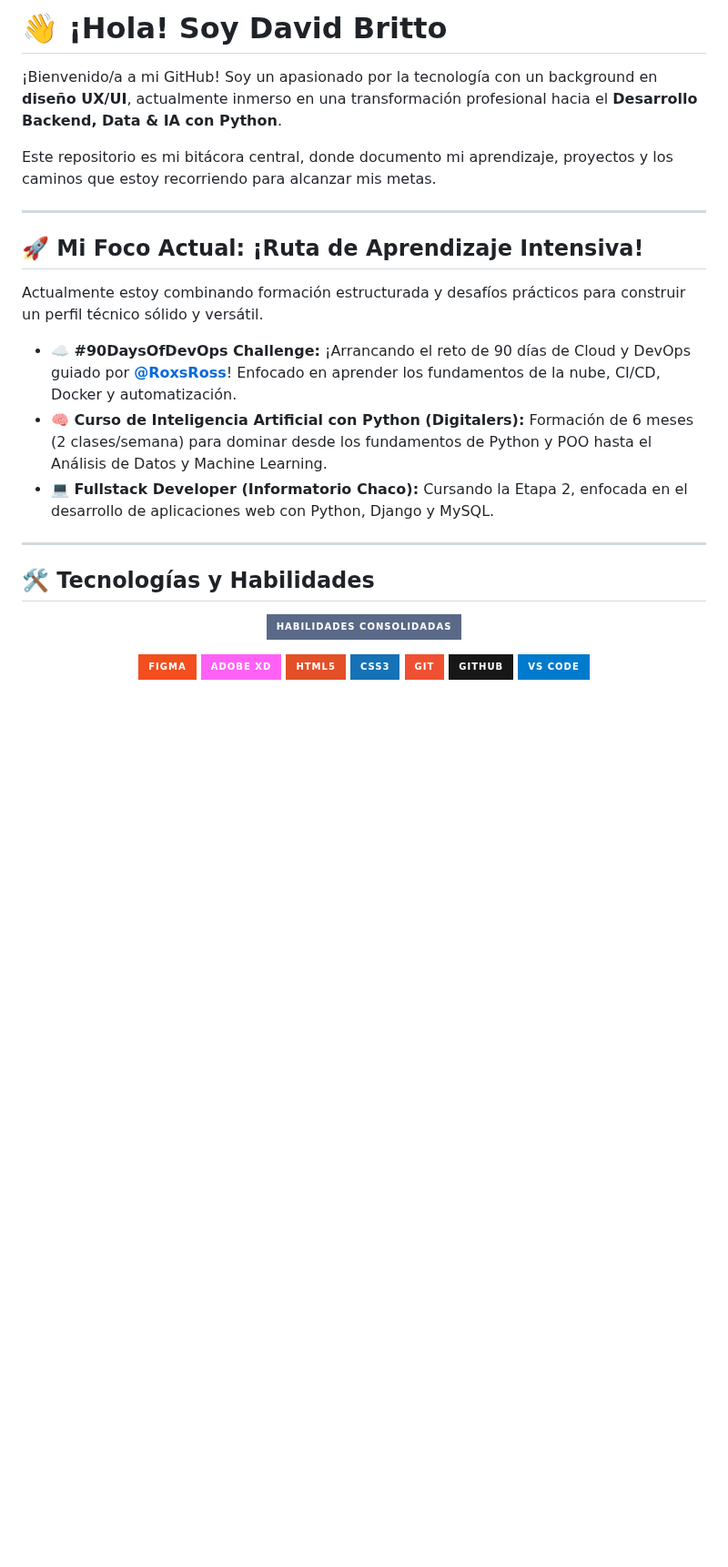
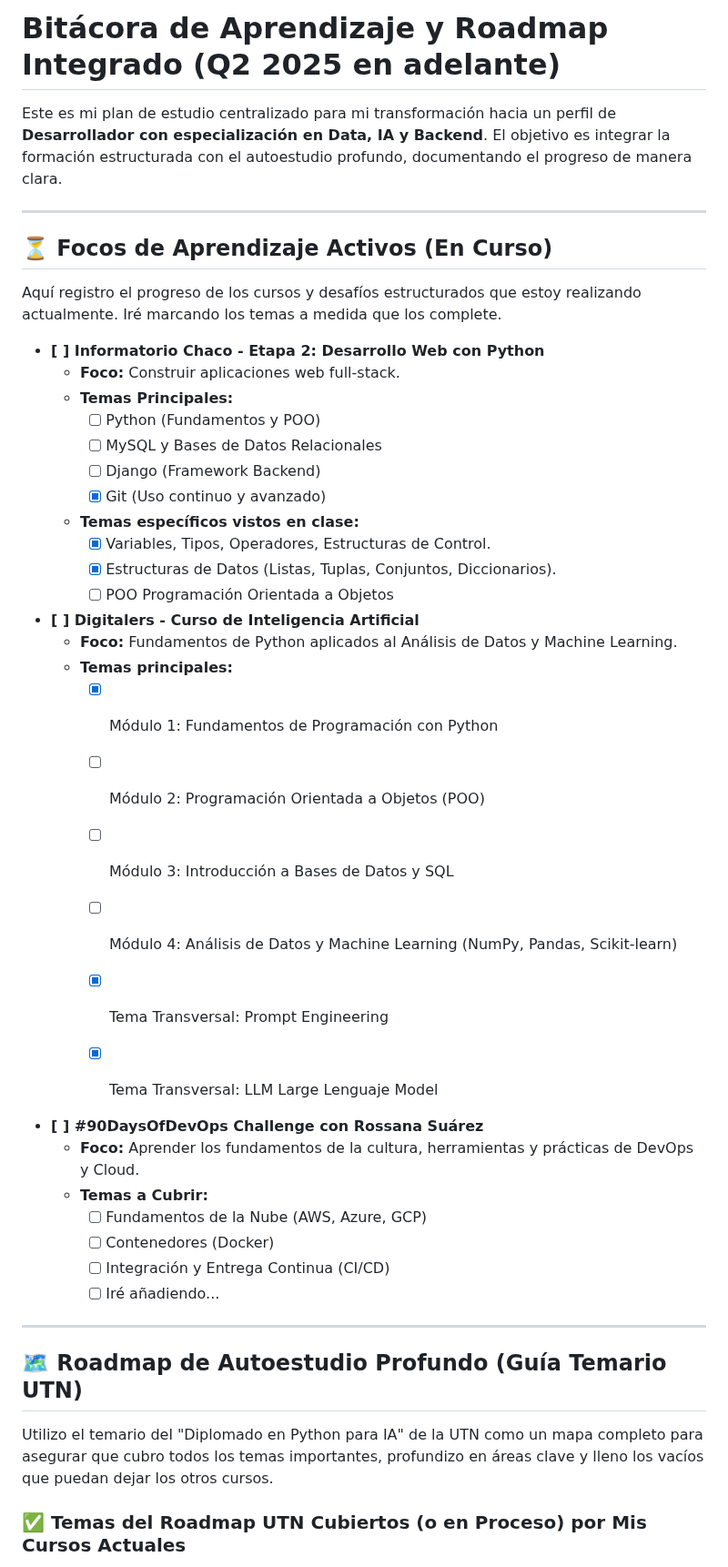
Before and after one commit to DavidBritto/mi-viaje-fullstack, a Markdown page: README.md, the part around one of its changes. Shown at 91% size. Rendered like a GitHub page; badges without logos; blank space fills up the shorter version.

```diff
--- a/README.md
+++ b/README.md
@@ -1,34 +1,49 @@
-# 👋 ¡Hola! Soy David Britto
+# Bitácora de Aprendizaje y Roadmap Integrado (Q2 2025 en adelante)
 
-¡Bienvenido/a a mi GitHub! Soy un apasionado por la tecnología con un background en **diseño UX/UI**, actualmente inmerso en una transformación profesional hacia el **Desarrollo Backend, Data & IA con Python**.
-
-Este repositorio es mi bitácora central, donde documento mi aprendizaje, proyectos y los caminos que estoy recorriendo para alcanzar mis metas.
+Este es mi plan de estudio centralizado para mi transformación hacia un perfil de **Desarrollador con especialización en Data, IA y Backend**. El objetivo es integrar la formación estructurada con el autoestudio profundo, documentando el progreso de manera clara.
 
 ---
 
-## 🚀 Mi Foco Actual: ¡Ruta de Aprendizaje Intensiva!
+## ⏳ Focos de Aprendizaje Activos (En Curso)
 
-Actualmente estoy combinando formación estructurada y desafíos prácticos para construir un perfil técnico sólido y versátil.
+Aquí registro el progreso de los cursos y desafíos estructurados que estoy realizando actualmente. Iré marcando los temas a medida que los complete.
 
-* **☁️ #90DaysOfDevOps Challenge:** ¡Arrancando el reto de 90 días de Cloud y DevOps guiado por **[@RoxsRoss](https://github.com/rossanajs)**! Enfocado en aprender los fundamentos de la nube, CI/CD, Docker y automatización.
-* **🧠 Curso de Inteligencia Artificial con Python (Digitalers):** Formación de 6 meses (2 clases/semana) para dominar desde los fundamentos de Python y POO hasta el Análisis de Datos y Machine Learning.
-* **💻 Fullstack Developer (Informatorio Chaco):** Cursando la Etapa 2, enfocada en el desarrollo de aplicaciones web con Python, Django y MySQL.
+* **[ ] Informatorio Chaco - Etapa 2: Desarrollo Web con Python**
+    * **Foco:** Construir aplicaciones web full-stack.
+    * **Temas Principales:**
+        * [ ] Python (Fundamentos y POO)
+        * [ ] MySQL y Bases de Datos Relacionales
+        * [ ] Django (Framework Backend)
+        * [x] Git (Uso continuo y avanzado)
+    * **Temas específicos vistos en clase:**
+        * [x] Variables, Tipos, Operadores, Estructuras de Control.
+        * [x] Estructuras de Datos (Listas, Tuplas, Conjuntos, Diccionarios).
+        * [ ] POO Programación Orientada a Objetos
+
+* **[ ] Digitalers - Curso de Inteligencia Artificial**
+    * **Foco:** Fundamentos de Python aplicados al Análisis de Datos y Machine Learning.
+    * **Temas principales:**
+        * [x] Módulo 1: Fundamentos de Programación con Python
+        * [ ] Módulo 2: Programación Orientada a Objetos (POO)
+        * [ ] Módulo 3: Introducción a Bases de Datos y SQL
+        * [ ] Módulo 4: Análisis de Datos y Machine Learning (NumPy, Pandas, Scikit-learn)
+        * [x] Tema Transversal: Prompt Engineering
+        * [x] Tema Transversal: LLM Large Lenguaje Model
+
+
+* **[ ] #90DaysOfDevOps Challenge con Rossana Suárez**
+    * **Foco:** Aprender los fundamentos de la cultura, herramientas y prácticas de DevOps y Cloud.
+    * **Temas a Cubrir:**
+        * [ ] Fundamentos de la Nube (AWS, Azure, GCP)
+        * [ ] Contenedores (Docker)
+        * [ ] Integración y Entrega Continua (CI/CD)
+        * [ ] Iré añadiendo...
 
 ---
 
-## 🛠️ Tecnologías y Habilidades
+## 🗺️ Roadmap de Autoestudio Profundo (Guía Temario UTN)
 
-<p align="center">
-  <img src="https://img.shields.io/badge/Habilidades_Consolidadas-5A6988?style=for-the-badge" alt="Habilidades Consolidadas"/>
-</p>
+Utilizo el temario del "Diplomado en Python para IA" de la UTN como un mapa completo para asegurar que cubro todos los temas importantes, profundizo en áreas clave y lleno los vacíos que puedan dejar los otros cursos.
 
-<p align="center">
-  <a href="#"><img src="https://img.shields.io/badge/Figma-F24E1E?logo=figma&logoColor=white&style=for-the-badge" alt="Figma"/></a>
-  <a href="#"><img src="https://img.shields.io/badge/Adobe_XD-FF61F6?logo=adobexd&logoColor=white&style=for-the-badge" alt="Adobe XD"/></a>
-  <a href="#"><img src="https://img.shields.io/badge/HTML5-E34F26?logo=html5&logoColor=white&style=for-the-badge" alt="HTML5"/></a>
-  <a href="#"><img src="https://img.shields.io/badge/CSS3-1572B6?logo=css3&logoColor=white&style=for-the-badge" alt="CSS3"/></a>
-  <a href="#"><img src="https://img.shields.io/badge/Git-F05032?logo=git&logoColor=white&style=for-the-badge" alt="Git"/></a>
-  <a href="#"><img src="https://img.shields.io/badge/GitHub-181717?logo=github&logoColor=white&style=for-the-badge" alt="GitHub"/></a>
-  <a href="#"><img src="https://img.shields.io/badge/VS_Code-007ACC?logo=visualstudiocode&logoColor=white&style=for-the-badge" alt="VS Code"/></a>
-</p>
+### ✅ Temas del Roadmap UTN Cubiertos (o en Proceso) por Mis Cursos Actuales
 
```
Also changed, not shown: other parts of README.md (+36 -43 lines), readmes.md (deleted, +0 -60 lines), study-plan.md (deleted, +0 -54 lines).
